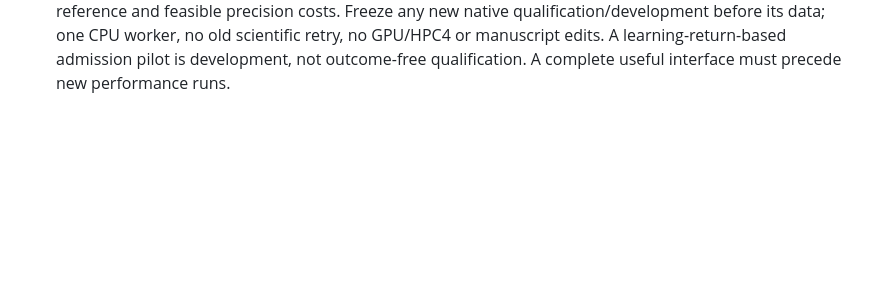
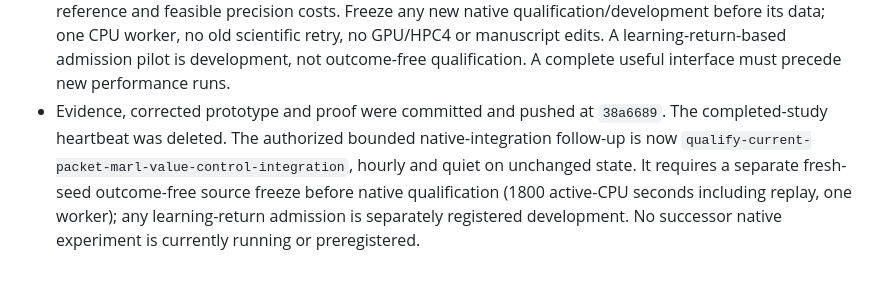
Before and after one commit to jzhuangag/MARL-SDDE, a Markdown page: ICML-2027/internal/persistent_plan.md, the part around the change. Rendered like a GitHub page; blank space fills up the shorter version.

Commit message:
Record bounded native integration follow-up after causal study decision

```diff
--- a/ICML-2027/internal/persistent_plan.md
+++ b/ICML-2027/internal/persistent_plan.md
@@ -381,3 +381,11 @@ No new manuscript claim is admitted until it is supported at the declared scope.
   data; one CPU worker, no old scientific retry, no GPU/HPC4 or manuscript edits.
   A learning-return-based admission pilot is development, not outcome-free
   qualification. A complete useful interface must precede new performance runs.
+- Evidence, corrected prototype and proof were committed and pushed at
+  `38a6689`. The completed-study heartbeat was deleted. The authorized bounded
+  native-integration follow-up is now
+  `qualify-current-packet-marl-value-control-integration`, hourly and quiet on
+  unchanged state. It requires a separate fresh-seed outcome-free source freeze
+  before native qualification (1800 active-CPU seconds including replay, one
+  worker); any learning-return admission is separately registered development.
+  No successor native experiment is currently running or preregistered.
```
